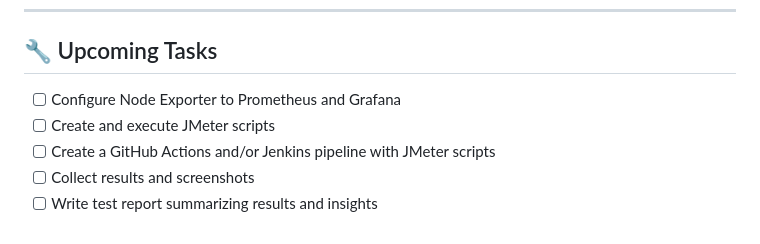
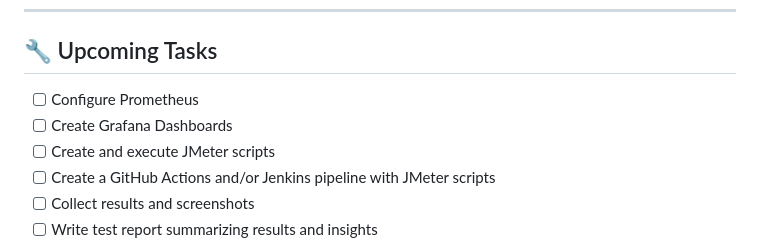
Before and after one commit to almeidas-tatiane/robust-api-performance, a Markdown page: README.md, the part around the change. Drawn GitHub-style.

```diff
--- a/README.md
+++ b/README.md
@@ -41,7 +41,8 @@ A robust and extensible RESTful API built with Node.js, Express, and MongoDB Atl
 ---
 
 ## 🔧 Upcoming Tasks
-- [ ] Configure Node Exporter to Prometheus and Grafana
+- [ ] Configure Prometheus
+- [ ] Create Grafana Dashboards
 - [ ] Create and execute JMeter scripts
 - [ ] Create a GitHub Actions and/or Jenkins pipeline with JMeter scripts
 - [ ] Collect results and screenshots
```
